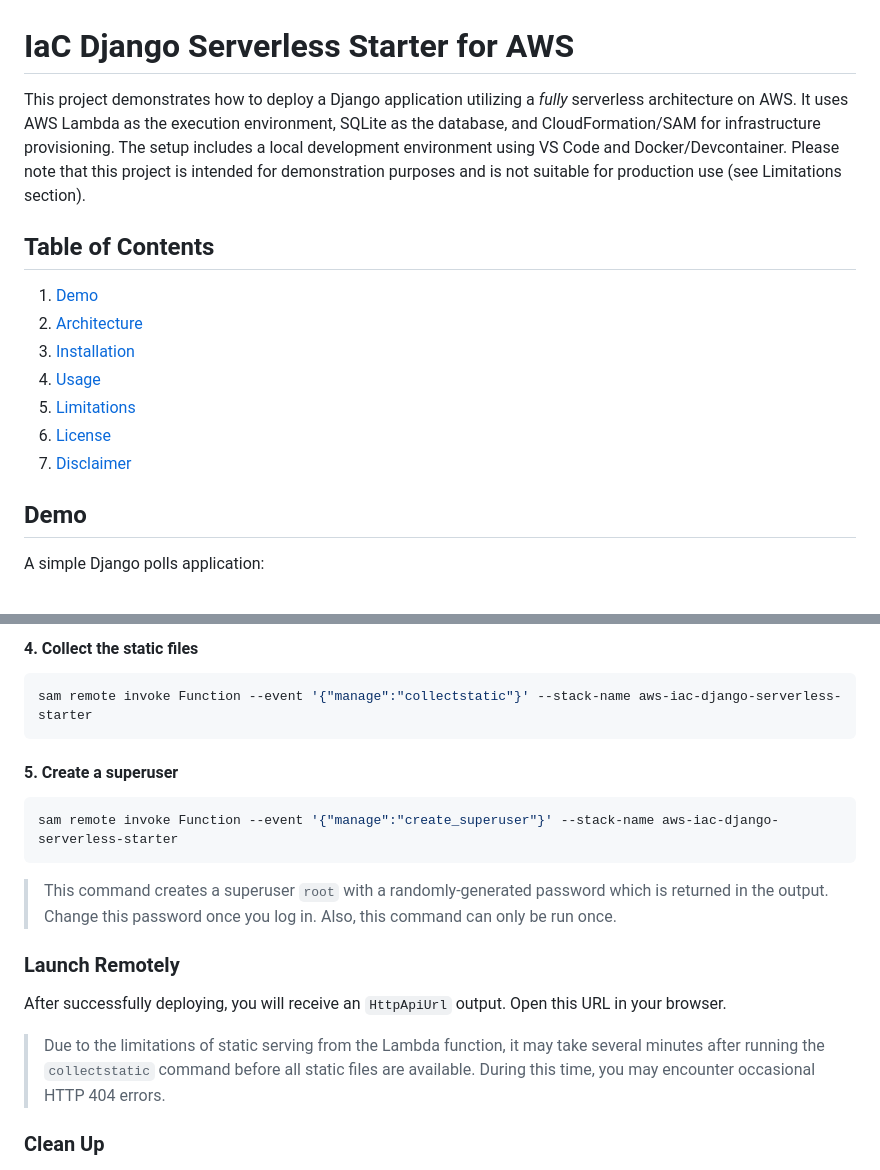
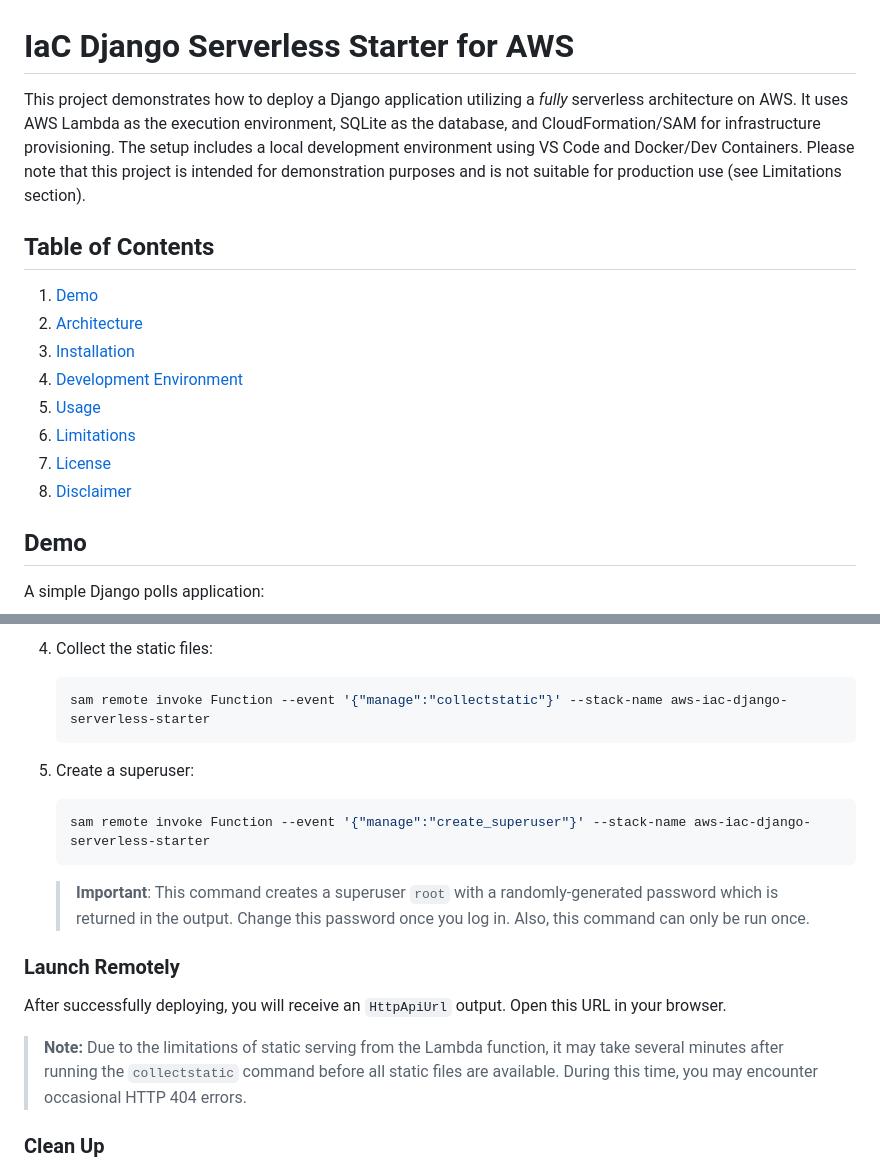
Before and after one commit to efficient-solutions/aws-iac-django-serverless-starter, a Markdown page: README.md, 2 parts joined by grey strips. Drawn GitHub-style.

````diff
--- a/README.md
+++ b/README.md
@@ -1,16 +1,17 @@
 # IaC Django Serverless Starter for AWS
 
-This project demonstrates how to deploy a Django application utilizing a *fully* serverless architecture on AWS. It uses AWS Lambda as the execution environment, SQLite as the database, and CloudFormation/SAM for infrastructure provisioning. The setup includes a local development environment using VS Code and Docker/Devcontainer. Please note that this project is intended for demonstration purposes and is not suitable for production use (see Limitations section).
+This project demonstrates how to deploy a Django application utilizing a *fully* serverless architecture on AWS. It uses AWS Lambda as the execution environment, SQLite as the database, and CloudFormation/SAM for infrastructure provisioning. The setup includes a local development environment using VS Code and Docker/Dev Containers. Please note that this project is intended for demonstration purposes and is not suitable for production use (see Limitations section).
 
 ## Table of Contents
 
 1. [Demo](#demo)
 2. [Architecture](#architecture)
 3. [Installation](#installation)
-4. [Usage](#usage)
-5. [Limitations](#limitations)
-6. [License](#license)
-7. [Disclaimer](#disclaimer)
+4. [Development Environment](#development-environment)
+5. [Usage](#usage)
+6. [Limitations](#limitations)
+7. [License](#license)
+8. [Disclaimer](#disclaimer)
 
 ## Demo
 
@@ -137,23 +164,23 @@ sam remote invoke Function --event '{"manage":"migrate"}' --stack-name aws-iac-d
 
-#### 4. Collect the static files
+4. Collect the static files:
 
-```sh
-sam remote invoke Function --event '{"manage":"collectstatic"}' --stack-name aws-iac-django-serverless-starter
-```
+    ```sh
+    sam remote invoke Function --event '{"manage":"collectstatic"}' --stack-name aws-iac-django-serverless-starter
+    ```
 
-#### 5. Create a superuser
+5. Create a superuser:
 
-```sh
-sam remote invoke Function --event '{"manage":"create_superuser"}' --stack-name aws-iac-django-serverless-starter
-```
+    ```sh
+    sam remote invoke Function --event '{"manage":"create_superuser"}' --stack-name aws-iac-django-serverless-starter
+    ```
 
-> This command creates a superuser `root` with a randomly-generated password which is returned in the output. Change this password once you log in. Also, this command can only be run once.
+    > **Important**: This command creates a superuser `root` with a randomly-generated password which is returned in the output. Change this password once you log in. Also, this command can only be run once.
 
 ### Launch Remotely
 
 After successfully deploying, you will receive an `HttpApiUrl` output. Open this URL in your browser.
 
-> Due to the limitations of static serving from the Lambda function, it may take several minutes after running the `collectstatic` command before all static files are available. During this time, you may encounter occasional HTTP 404 errors.
+> **Note:** Due to the limitations of static serving from the Lambda function, it may take several minutes after running the `collectstatic` command before all static files are available. During this time, you may encounter occasional HTTP 404 errors.
 
 ### Clean Up
 
````
Also changed, not shown: other parts of README.md (+53 -27 lines).
